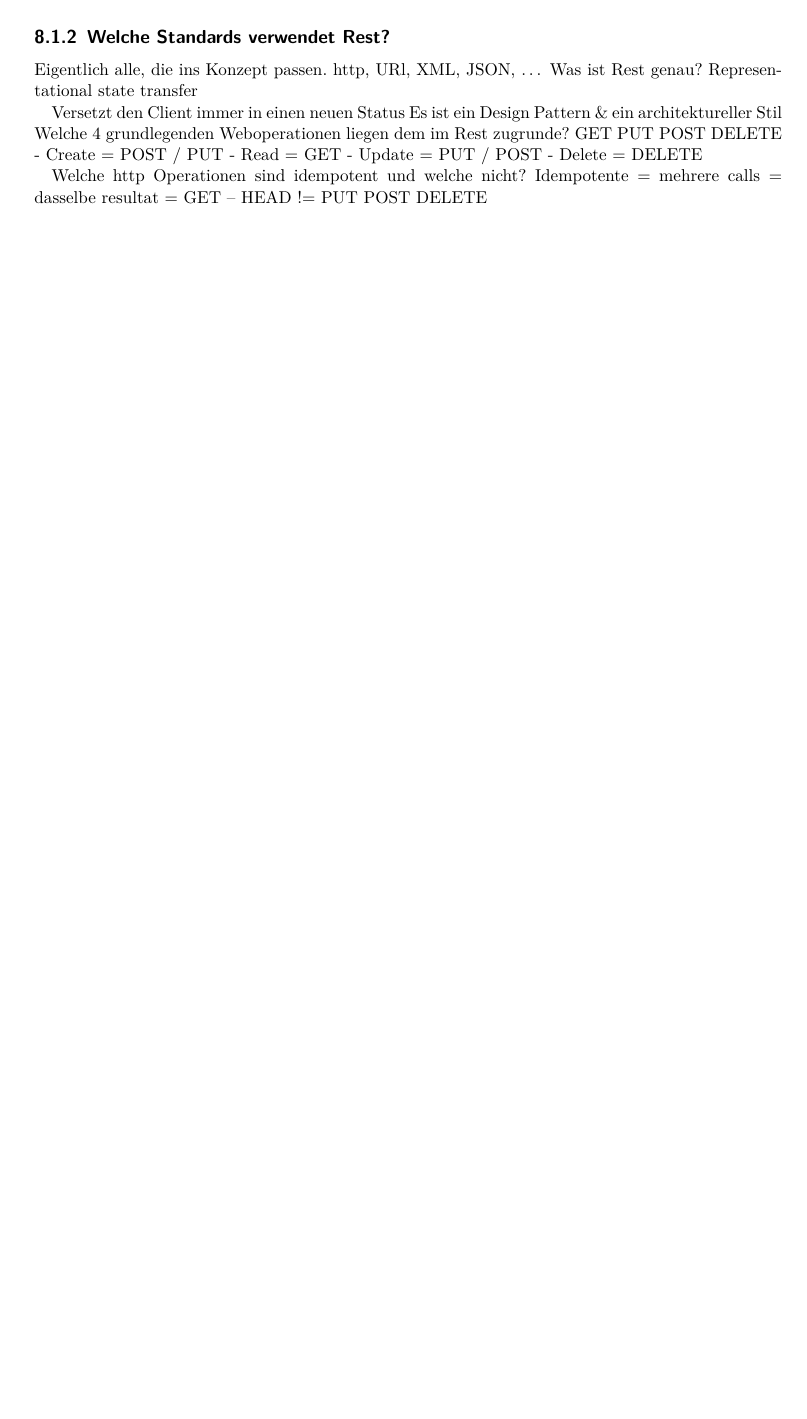
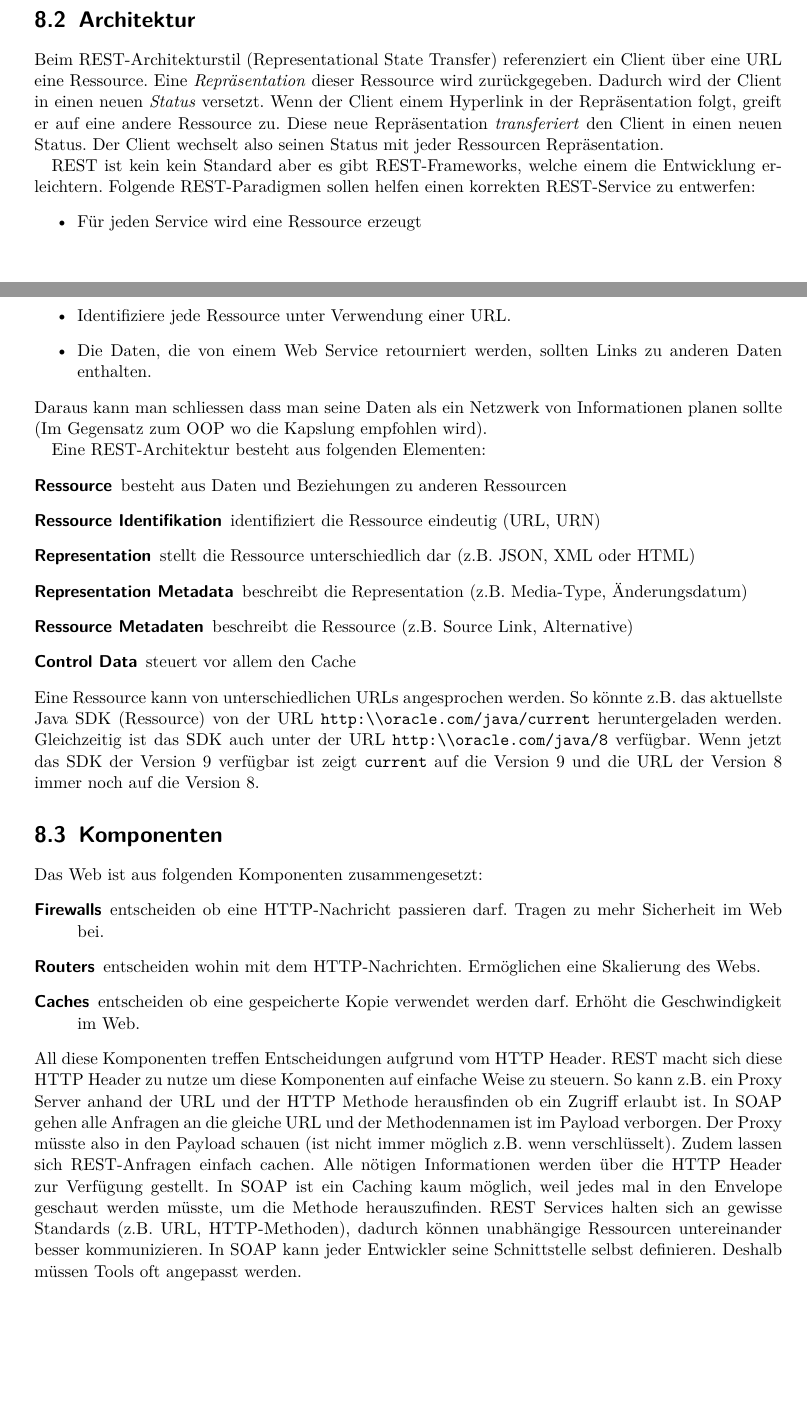
Before and after one commit to studentbox/zusammenfassung-enapp, a LaTeX document (Zusammenfassung_ENAPP_15HS.tex, which reads rest.tex): part of page 23 of 46 before the commit and two parts of pages 23 and 24 of 47 after it, the two joined at a grey line, cut at the place of the change, the shorter picture padded with empty space. Compiled offline with pdfLaTeX.

Commit message:
Close #11 REST hinzugefügt

```diff
--- a/rest.tex
+++ b/rest.tex
@@ -6,2 +6 @@
 
-Rest ist kein Standard!
@@ -9,7 +16,3 @@ Rest ist kein Standard!
 
-\subsection{Welche Standards verwendet Rest?}
+Das HTTP-Protokoll stellt folgendes Set an einfachen Operationen bereit:
 
-Eigentlich alle, die ins Konzept passen.
-http, URl, XML, JSON, …
-Was ist Rest genau?
-Representational state transfer
@@ -16,14 +25,3 @@ Representational state transfer
 
-Versetzt den Client immer in einen neuen Status
-Es ist ein Design Pattern \& ein architektureller Stil
-Welche 4 grundlegenden Weboperationen liegen dem im Rest zugrunde?
-GET PUT POST DELETE
--	Create = POST / PUT
--	Read = GET
--	Update = PUT / POST
--	Delete = DELETE
+Die obere Auflistung zeigt dass die HTTP API das CRUD-Paradigma erfüllt. Um eine Ressource zu identifizieren kann eines der folgenden Konzepte gewählt werden:
 
-Welche http Operationen sind idempotent und welche nicht?
-Idempotente = mehrere calls = dasselbe resultat
-= GET – HEAD
-!= PUT POST DELETE
@@ -30,16 +33,35 @@ Idempotente = mehrere calls = dasselbe resultat
 
+\section{Architektur}
 
-%Ausnahme: Besucherzähler Die BookID von Alice in Wunderland ist 15608. Die URL ist: http://www.kaufen.ch/books/getBooks?id=15608 . Wie könnte die URL REST konform aussehen?
-%http://www.kaufen.ch/books/15608
-%http://www.kaufen.ch/books/Alice\_in\_Wunderland
-%Wieso war Fielding so darauf bedacht, alle Ressourcen im Web mit in sein Design einzubeziehen?
-%Schaue nie in den Payload – Keine Komponente im Web darf den URI verändern, sondern schaut eben in den Header.
-%Sonst gibt es wieder mehrere Standards – man soll via Link direkt auf andere Ressourcen zugreifen können.
-%Was muss in einem REST konformen Design in der Antwort enthalten sein?
-%Min. eine URL, die zum nächsten Status führt.
-%Die Strukturierung der Daten / Verweise auf mehr Informationen / Ein Header
+Beim REST-Architekturstil (Representational State Transfer) referenziert ein Client über eine URL eine Ressource. Eine \textit{Repräsentation} dieser Ressource wird zurückgegeben. Dadurch wird der Client in einen neuen \textit{Status} versetzt. Wenn der Client einem Hyperlink in der Repräsentation folgt, greift er auf eine andere Ressource zu. Diese neue Repräsentation \textit{transferiert} den Client in einen neuen Status. Der Client wechselt also seinen Status mit jeder Ressourcen Repräsentation.
 
-%Beschreiben Sie genau den Aufbau vom Rest Design Pattern.
-%Aktivität = Ressource
-%Jede URL = 1 Ressource
-%Simple Operationen auf diese Ressourcen
+REST ist kein kein Standard aber es gibt REST-Frameworks, welche einem die Entwicklung erleichtern. Folgende REST-Paradigmen sollen helfen einen korrekten REST-Service zu entwerfen:
+\begin{itemize}
+	\item Für jeden Service wird eine Ressource erzeugt
+	\item Identifiziere jede Ressource unter Verwendung einer URL.
+	\item Die Daten, die von einem Web Service retourniert werden, sollten Links zu anderen Daten enthalten.
+\end{itemize}
+Daraus kann man schliessen dass man seine Daten als ein Netzwerk von Informationen planen sollte (Im Gegensatz zum OOP wo die Kapslung empfohlen wird).
+
+Eine REST-Architektur besteht aus folgenden Elementen:
+\begin{description}
+	\item[Ressource] besteht aus Daten und Beziehungen zu anderen Ressourcen
+	\item[Ressource Identifikation] identifiziert die Ressource eindeutig (URL, URN)
+	\item[Representation] stellt die Ressource unterschiedlich dar (z.B. JSON, XML oder HTML)
+	\item[Representation Metadata] beschreibt die Representation (z.B. Media-Type, Änderungsdatum)
+	\item[Ressource Metadaten] beschreibt die Ressource (z.B. Source Link, Alternative)
+	\item[Control Data] steuert vor allem den Cache
+\end{description}
+Eine Ressource kann von unterschiedlichen URLs angesprochen werden. So könnte z.B. das aktuellste Java SDK (Ressource) von der URL \verb|http:\\oracle.com/java/current| heruntergeladen werden. Gleichzeitig ist das SDK auch unter der URL \verb|http:\\oracle.com/java/8| verfügbar. Wenn jetzt das SDK der Version 9 verfügbar ist zeigt \verb|current| auf die Version 9 und die URL der Version 8 immer noch auf die Version 8.
+
+\section{Komponenten}
+
+Das Web ist aus folgenden Komponenten zusammengesetzt:
+\begin{description}
+	\item[Firewalls] entscheiden ob eine HTTP-Nachricht passieren darf. Tragen zu mehr Sicherheit im Web bei.
+	\item[Routers] entscheiden wohin mit dem HTTP-Nachrichten. Ermöglichen eine Skalierung des Webs.
+	\item[Caches] entscheiden ob eine gespeicherte Kopie verwendet werden darf. Erhöht die Geschwindigkeit im Web.
+\end{description}
+All diese Komponenten treffen Entscheidungen aufgrund vom HTTP Header. REST macht sich diese HTTP Header zu nutze um diese Komponenten auf einfache Weise zu steuern. So kann z.B. ein Proxy Server anhand der URL und der HTTP Methode herausfinden ob ein Zugriff erlaubt ist. In SOAP gehen alle Anfragen an die gleiche URL und der Methodennamen ist im Payload verborgen. Der Proxy müsste also in den Payload schauen (ist nicht immer möglich z.B. wenn verschlüsselt).
+Zudem lassen sich REST-Anfragen einfach cachen. Alle nötigen Informationen werden über die HTTP Header zur Verfügung gestellt. In SOAP ist ein Caching kaum möglich, weil jedes mal in den Envelope geschaut werden müsste, um die Methode herauszufinden.
+REST Services halten sich an gewisse Standards (z.B. URL, HTTP-Methoden), dadurch können unabhängige Ressourcen untereinander besser kommunizieren. In SOAP kann jeder Entwickler seine Schnittstelle selbst definieren. Deshalb müssen Tools oft angepasst werden.
```
Also changed, not shown: rest.tex (23 more changed lines).
